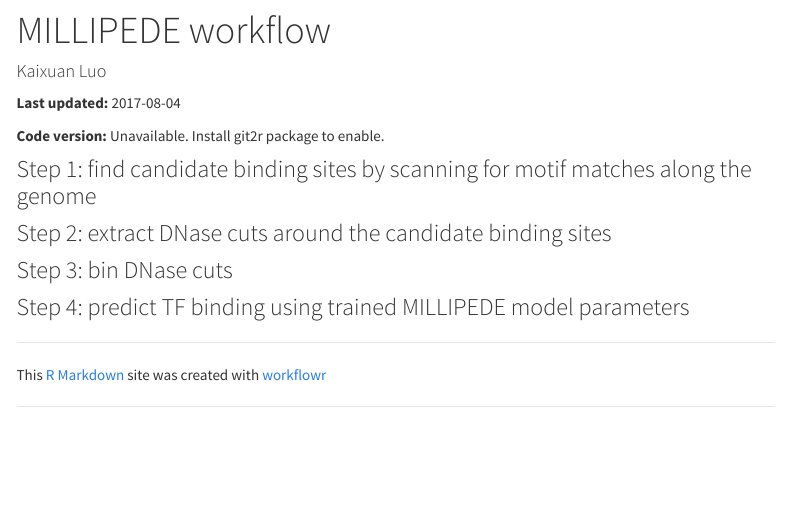
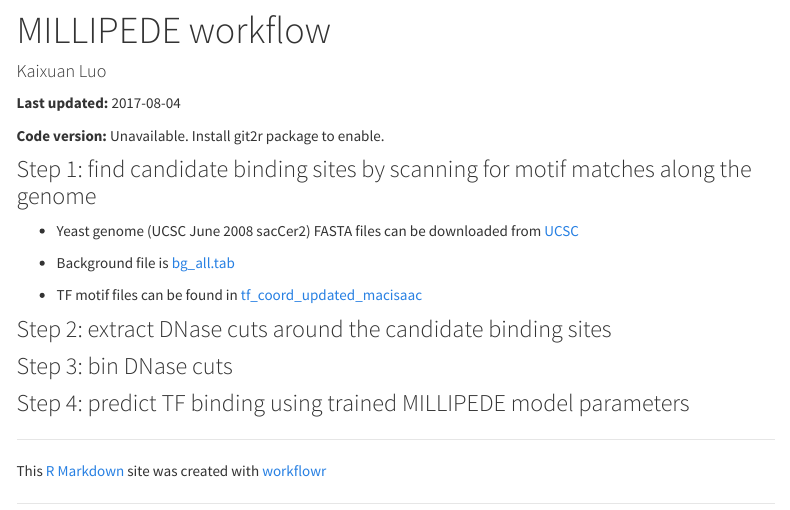
Before and after one commit to kevinlkx/MILLIPEDE, an R Markdown document (analysis/millipede_analysis.Rmd): the page in a window 1100 px wide, from 80 px down. Rendered offline with R 4.5, knitr and Pandoc, with nearby package versions; menus at the side of the page are left out.

Commit message:
wflow_publish("analysis/millipede_analysis.Rmd")

```diff
--- a/analysis/millipede_analysis.Rmd
+++ b/analysis/millipede_analysis.Rmd
@@ -26,6 +26,19 @@ knitr::read_chunk("chunks.R")
 
 ###  Step 1: find candidate binding sites by scanning for motif matches along the genome
 
+* Yeast genome (UCSC June 2008 sacCer2) FASTA files can be downloaded from [UCSC][genome]
+
+[genome]: http://hgdownload.cse.ucsc.edu/goldenPath/sacCer2/chromosomes/
+
+* Background file is [bg_all.tab][bg]
+
+[bg]: data/bg_all.tab
+
+* TF motif files can be found in [tf_coord_updated_macisaac][motif]
+
+[motif]: ../data/tf_coord_updated_macisaac
+
+
 ### Step 2: extract DNase cuts around the candidate binding sites
 
 ### Step 3: bin DNase cuts
```
